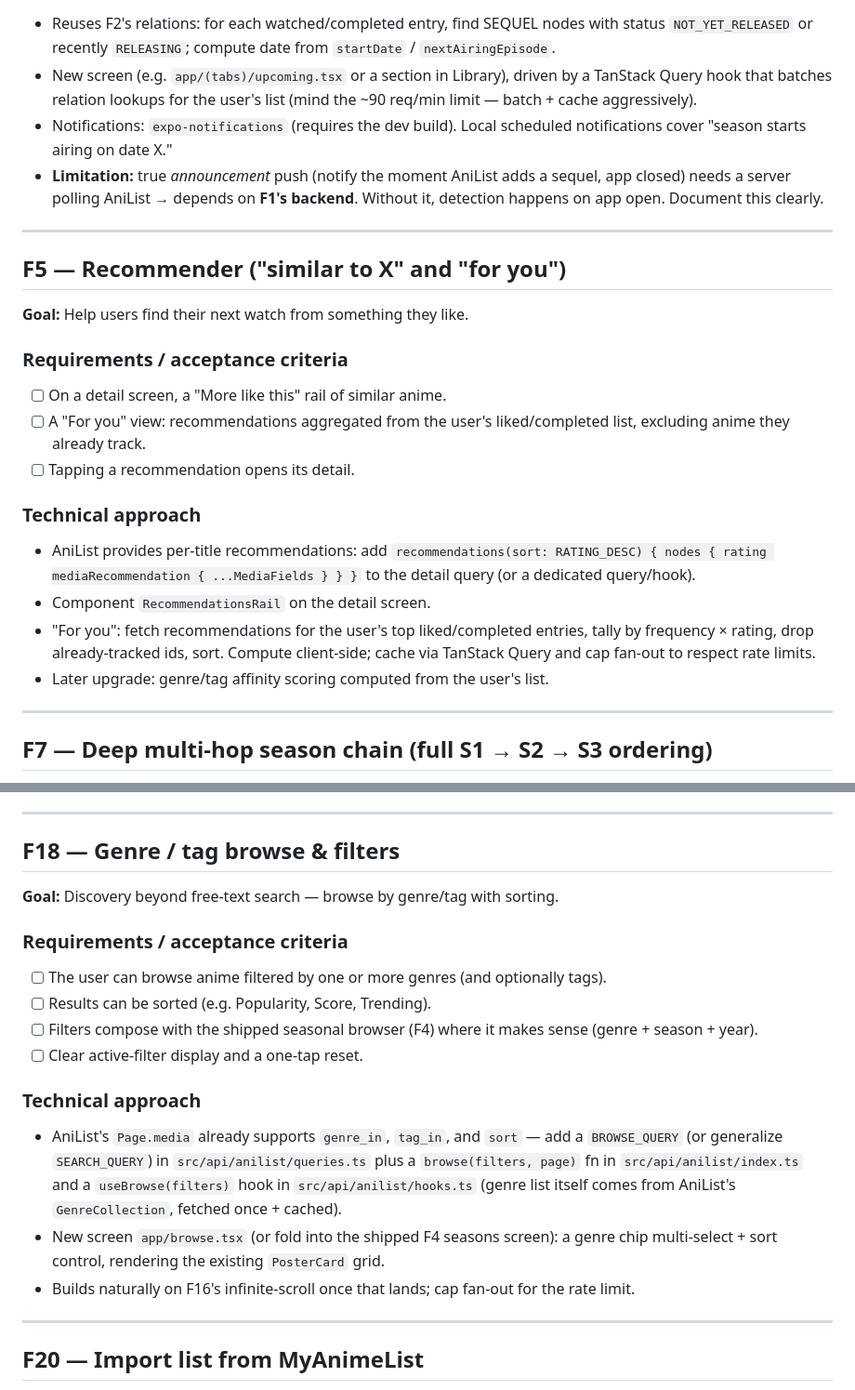
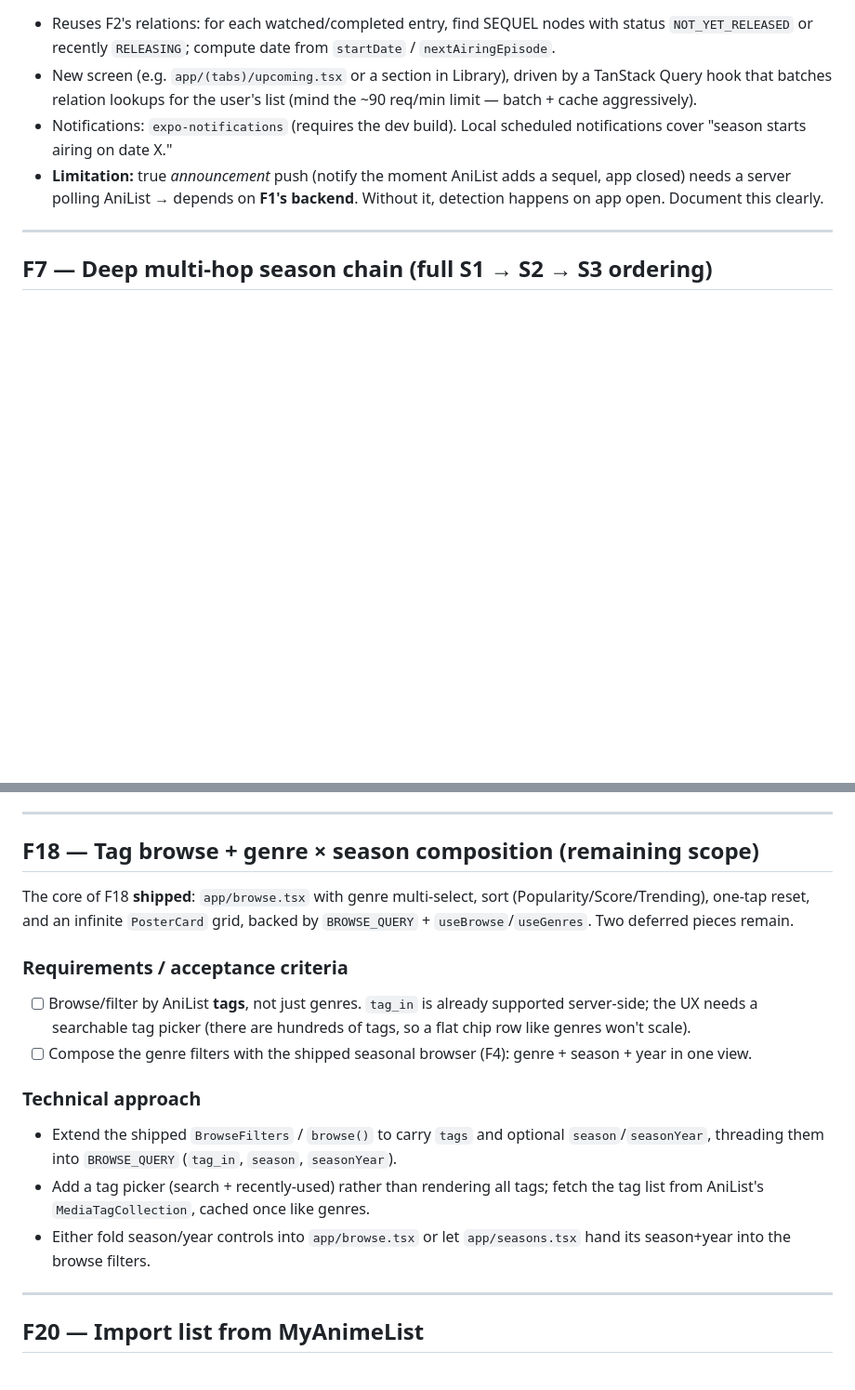
Before and after one commit to robaht/senpai-tracker, a Markdown page: BACKLOG.md, 2 parts joined by grey strips. Shown at 93% size. GitHub-like rendering; blank space fills up the shorter version.

```diff
--- a/BACKLOG.md
+++ b/BACKLOG.md
@@ -103,28 +104,6 @@ announced or starts airing, surface it (and optionally notify).
 - **Limitation:** true *announcement* push (notify the moment AniList adds a
   sequel, app closed) needs a server polling AniList → depends on **F1's backend**.
   Without it, detection happens on app open. Document this clearly.
-
----
-
-## F5 — Recommender ("similar to X" and "for you")
-
-**Goal:** Help users find their next watch from something they like.
-
-### Requirements / acceptance criteria
-- [ ] On a detail screen, a "More like this" rail of similar anime.
-- [ ] A "For you" view: recommendations aggregated from the user's liked/completed
-      list, excluding anime they already track.
-- [ ] Tapping a recommendation opens its detail.
-
-### Technical approach
-- AniList provides per-title recommendations: add
-  `recommendations(sort: RATING_DESC) { nodes { rating mediaRecommendation
-  { ...MediaFields } } }` to the detail query (or a dedicated query/hook).
-- Component `RecommendationsRail` on the detail screen.
-- "For you": fetch recommendations for the user's top liked/completed entries,
-  tally by frequency × rating, drop already-tracked ids, sort. Compute
-  client-side; cache via TanStack Query and cap fan-out to respect rate limits.
-- Later upgrade: genre/tag affinity scoring computed from the user's list.
 
 ---
 
@@ -223,27 +202,27 @@ the same detection plumbing and notification infra.
 
 ---
 
-## F18 — Genre / tag browse & filters
+## F18 — Tag browse + genre × season composition (remaining scope)
 
-**Goal:** Discovery beyond free-text search — browse by genre/tag with sorting.
+The core of F18 **shipped**: `app/browse.tsx` with genre multi-select, sort
+(Popularity/Score/Trending), one-tap reset, and an infinite `PosterCard` grid,
+backed by `BROWSE_QUERY` + `useBrowse`/`useGenres`. Two deferred pieces remain.
 
 ### Requirements / acceptance criteria
-- [ ] The user can browse anime filtered by one or more genres (and optionally tags).
-- [ ] Results can be sorted (e.g. Popularity, Score, Trending).
-- [ ] Filters compose with the shipped seasonal browser (F4) where it makes sense
-      (genre + season + year).
-- [ ] Clear active-filter display and a one-tap reset.
+- [ ] Browse/filter by AniList **tags**, not just genres. `tag_in` is already
+      supported server-side; the UX needs a searchable tag picker (there are
+      hundreds of tags, so a flat chip row like genres won't scale).
+- [ ] Compose the genre filters with the shipped seasonal browser (F4):
+      genre + season + year in one view.
 
 ### Technical approach
-- AniList's `Page.media` already supports `genre_in`, `tag_in`, and `sort` — add a
-  `BROWSE_QUERY` (or generalize `SEARCH_QUERY`) in `src/api/anilist/queries.ts`
-  plus a `browse(filters, page)` fn in `src/api/anilist/index.ts` and a
-  `useBrowse(filters)` hook in `src/api/anilist/hooks.ts` (genre list itself comes
-  from AniList's `GenreCollection`, fetched once + cached).
-- New screen `app/browse.tsx` (or fold into the shipped F4 seasons screen): a genre chip
-  multi-select + sort control, rendering the existing `PosterCard` grid.
-- Builds naturally on F16's infinite-scroll once that lands; cap fan-out for the
-  rate limit.
+- Extend the shipped `BrowseFilters` / `browse()` to carry `tags` and optional
+  `season`/`seasonYear`, threading them into `BROWSE_QUERY` (`tag_in`, `season`,
+  `seasonYear`).
+- Add a tag picker (search + recently-used) rather than rendering all tags; fetch
+  the tag list from AniList's `MediaTagCollection`, cached once like genres.
+- Either fold season/year controls into `app/browse.tsx` or let `app/seasons.tsx`
+  hand its season+year into the browse filters.
 
 ---
 
```
Also changed, not shown: other parts of BACKLOG.md (+67 -5 lines).
